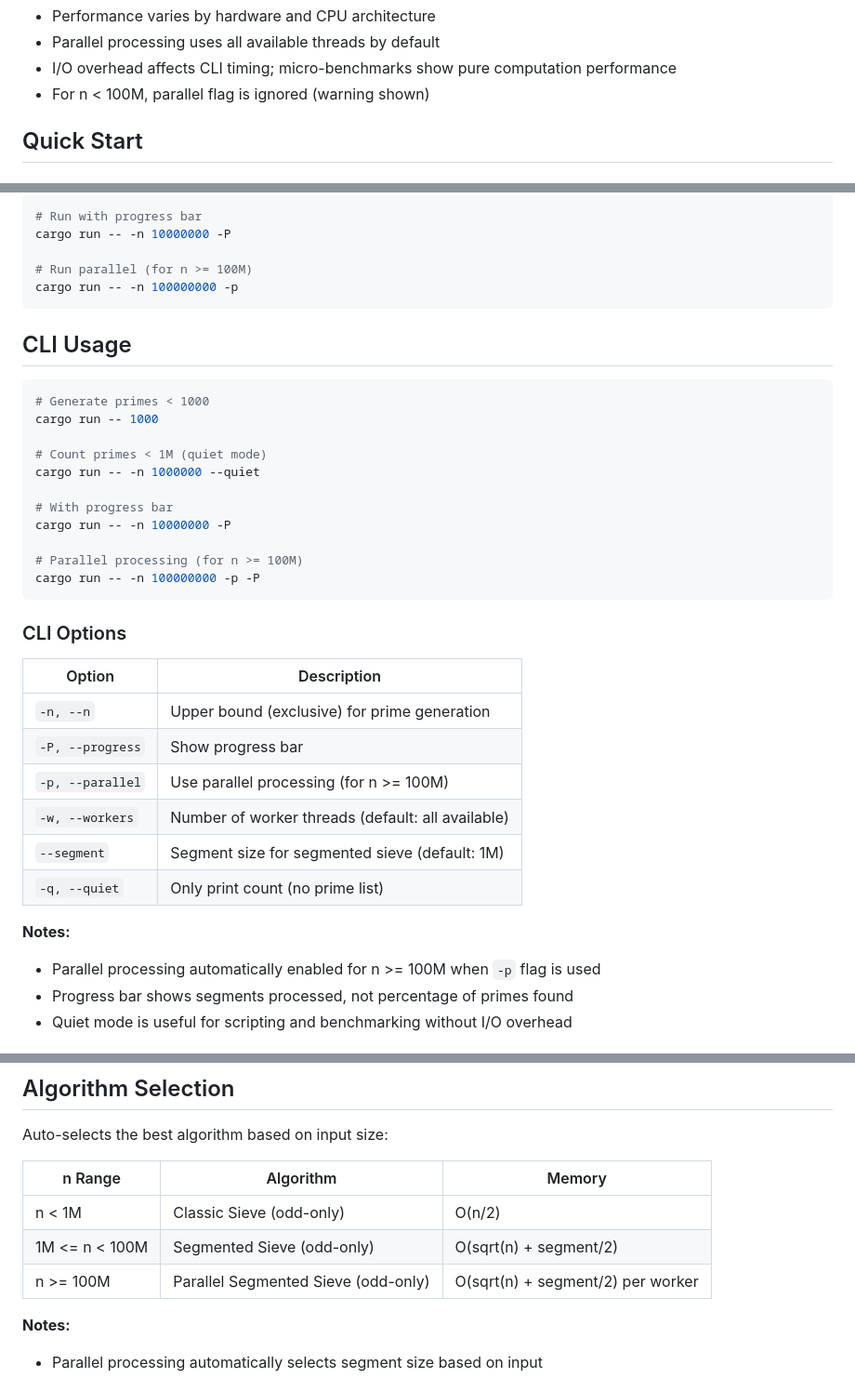
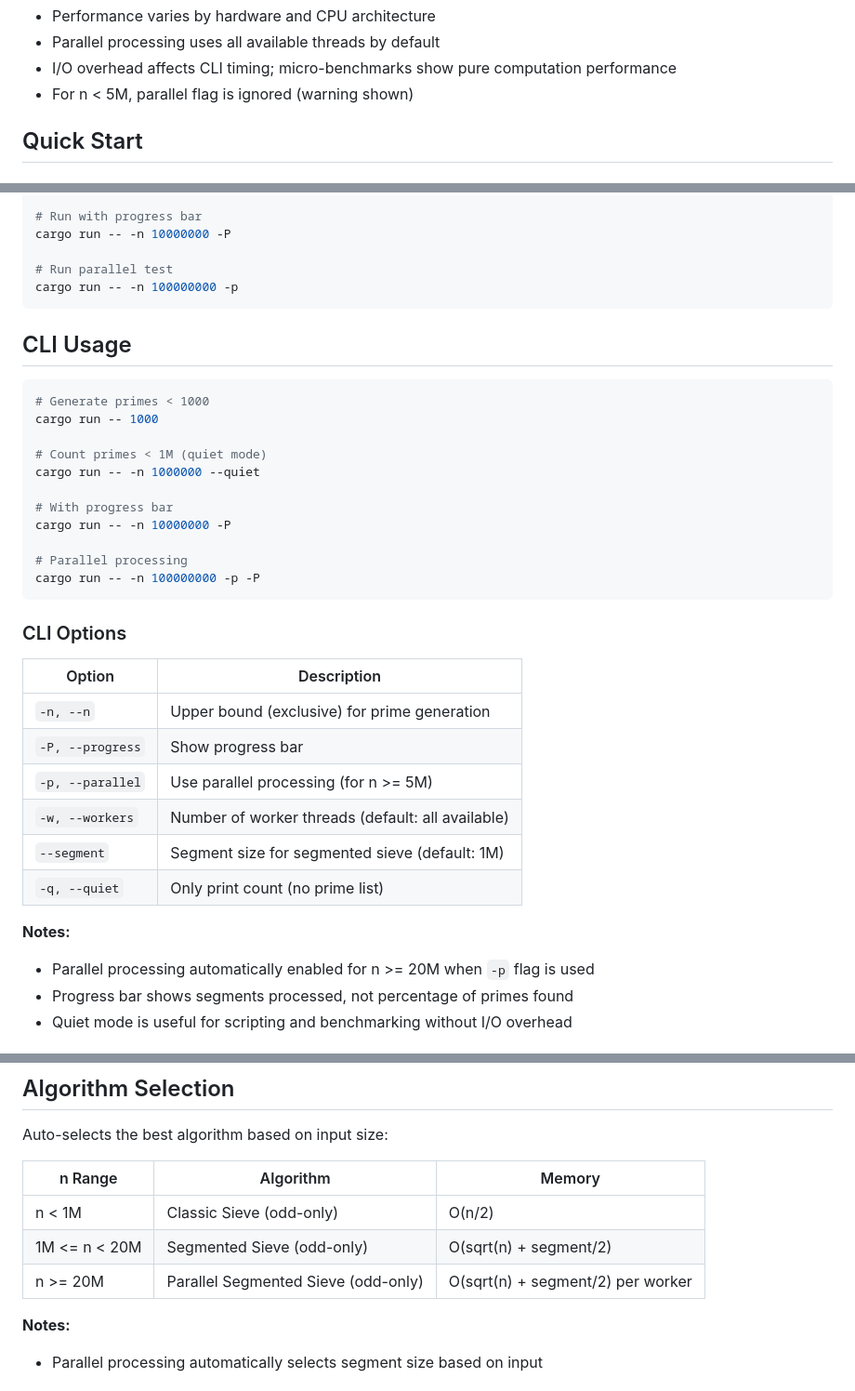
Before and after one commit to pchuck/infinite-series, a Markdown page: rust-primes/README.md, 3 parts joined by grey strips. Shown at 93% size. Rendered like a GitHub page.

Commit message:
made README consistent with new thresholds

````diff
--- a/rust-primes/README.md
+++ b/rust-primes/README.md
@@ -32,7 +32,7 @@ Note: CLI performance includes I/O overhead. Micro-benchmarks (using Criterion)
 - Performance varies by hardware and CPU architecture
 - Parallel processing uses all available threads by default
 - I/O overhead affects CLI timing; micro-benchmarks show pure computation performance
-- For n < 100M, parallel flag is ignored (warning shown)
+- For n < 5M, parallel flag is ignored (warning shown)
 
 
 ## Quick Start
@@ -62,7 +62,7 @@ cargo test
 # Run with progress bar
 cargo run -- -n 10000000 -P
 
-# Run parallel (for n >= 100M)
+# Run parallel test
 cargo run -- -n 100000000 -p
 ```
 
@@ -78,7 +78,7 @@ cargo run -- -n 1000000 --quiet
 # With progress bar
 cargo run -- -n 10000000 -P
 
-# Parallel processing (for n >= 100M)
+# Parallel processing
 cargo run -- -n 100000000 -p -P
 ```
 
@@ -88,13 +88,13 @@ cargo run -- -n 100000000 -p -P
 |--------|-------------|
 | `-n, --n` | Upper bound (exclusive) for prime generation |
 | `-P, --progress` | Show progress bar |
-| `-p, --parallel` | Use parallel processing (for n >= 100M) |
+| `-p, --parallel` | Use parallel processing (for n >= 5M) |
 | `-w, --workers` | Number of worker threads (default: all available) |
 | `--segment` | Segment size for segmented sieve (default: 1M) |
 | `-q, --quiet` | Only print count (no prime list) |
 
 **Notes:**
-- Parallel processing automatically enabled for n >= 100M when `-p` flag is used
+- Parallel processing automatically enabled for n >= 20M when `-p` flag is used
 - Progress bar shows segments processed, not percentage of primes found
 - Quiet mode is useful for scripting and benchmarking without I/O overhead
 
@@ -109,8 +109,8 @@ Auto-selects the best algorithm based on input size:
 | n Range | Algorithm | Memory |
 |---------|-----------|--------|
 | n < 1M | Classic Sieve (odd-only) | O(n/2) |
-| 1M <= n < 100M | Segmented Sieve (odd-only) | O(sqrt(n) + segment/2) |
-| n >= 100M | Parallel Segmented Sieve (odd-only) | O(sqrt(n) + segment/2) per worker |
+| 1M <= n < 20M | Segmented Sieve (odd-only) | O(sqrt(n) + segment/2) |
+| n >= 20M | Parallel Segmented Sieve (odd-only) | O(sqrt(n) + segment/2) per worker |
 
 **Notes:**
 - Parallel processing automatically selects segment size based on input
````
Also changed, not shown: other parts of rust-primes/README.md (+1 -1 lines).
